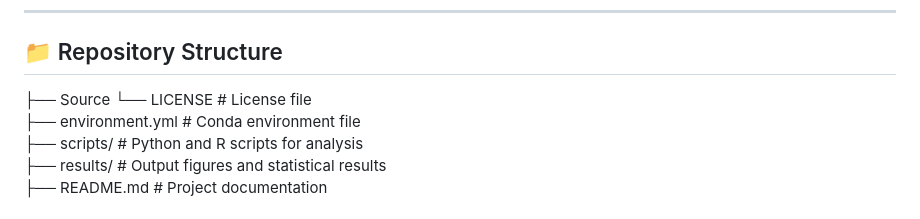
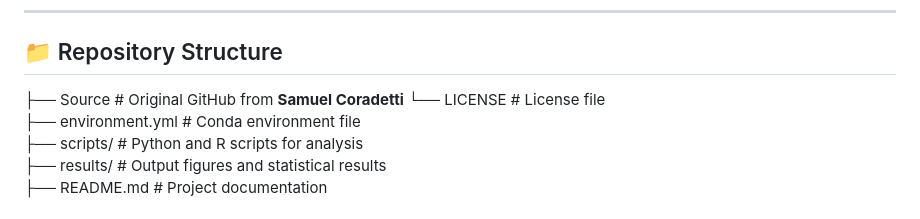
Before and after one commit to jmvillalobos/Trichoderma_RB-TDNAseq, a Markdown page: README.md, the part around the change. Drawn GitHub-style.

```diff
--- a/README.md
+++ b/README.md
@@ -20,7 +20,7 @@ This project aims to analyze genetic data from *Trichoderma atroviride* using **
 ---
 
 ## 📁 Repository Structure
-├── Source
+├── Source             # Original GitHub from **Samuel Coradetti**
 └── LICENSE            # License file
 ├── environment.yml    # Conda environment file
 ├── scripts/           # Python and R scripts for analysis
```
